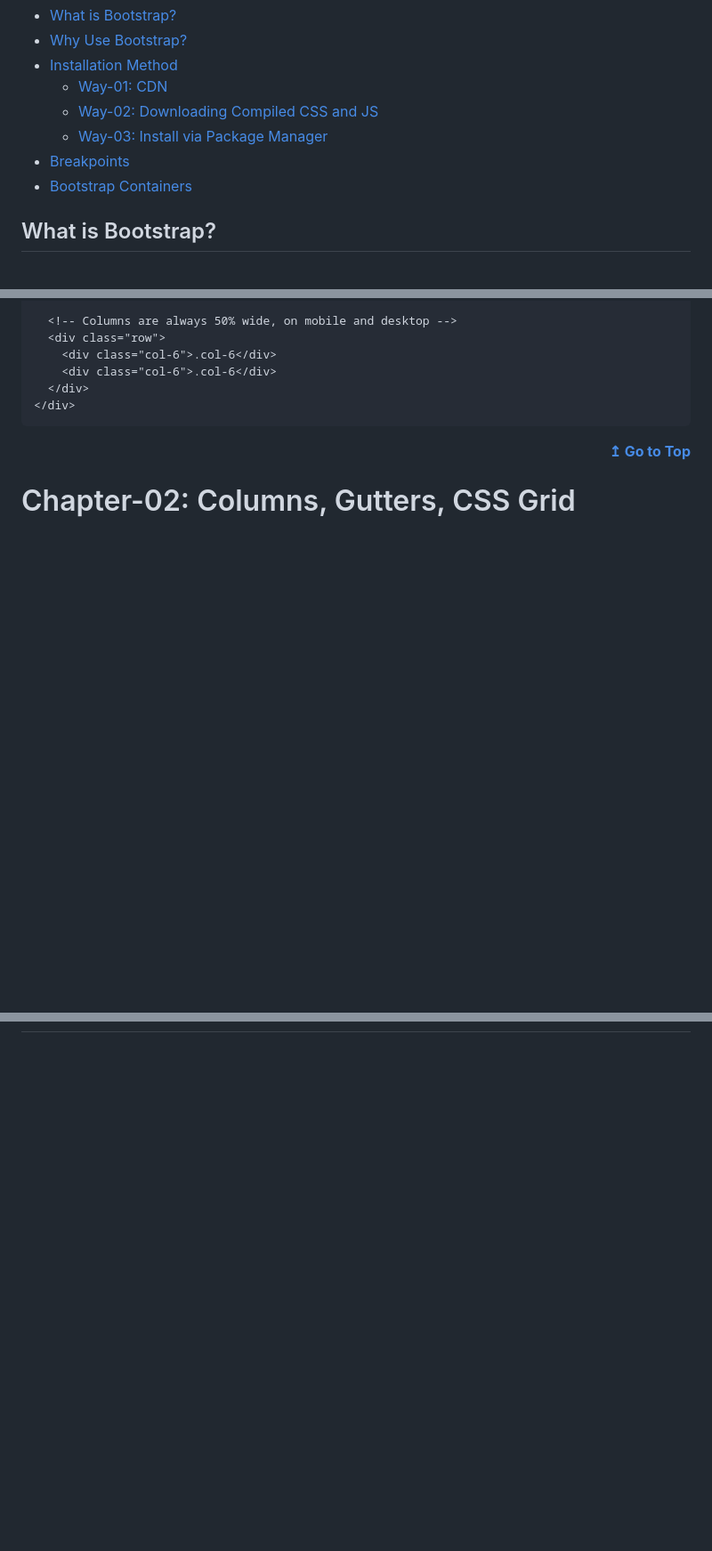
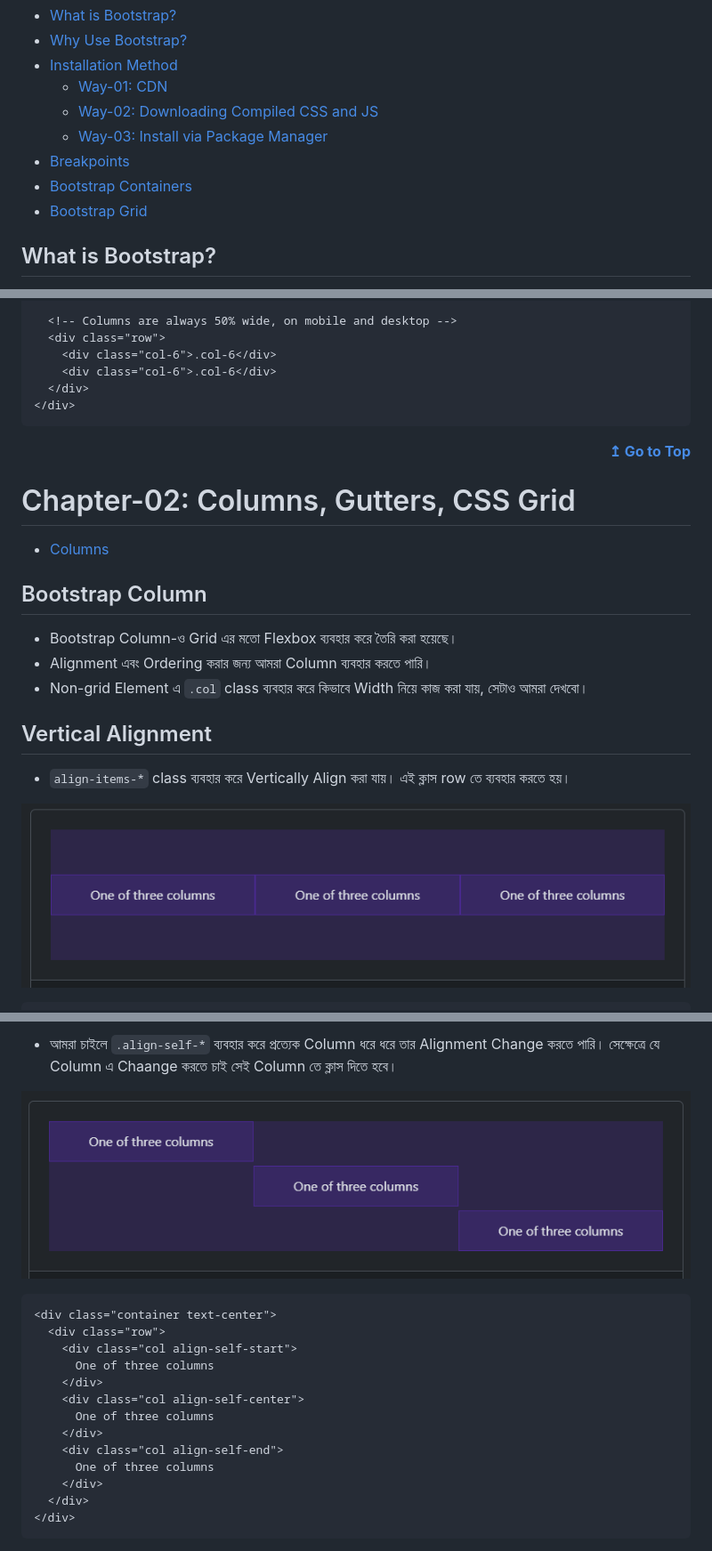
Before and after one commit to CodeJogot/bootstrap-course-in-bangla, a Markdown page: README.md, 3 parts joined by grey strips. Shown: that part at 89% size. Rendered like a GitHub page; pictures changed too: chapter-02/images/1.png (added), chapter-02/images/2.png (added); blank space fills up the shorter version.

Commit message:
chapter 02 modified on 30-Jan-2024

````diff
--- a/README.md
+++ b/README.md
@@ -92,6 +92,7 @@ Bootstrap এর পুরো Course টিকে ৬ টি ভাগে ভা
   - [Way-03: Install via Package Manager](#way-03-install-via-package-manager)
 - [Breakpoints](#breakpoints)
 - [Bootstrap Containers](#bootstrap-containers)
+- [Bootstrap Grid](#bootstrap-grid)
 
 ## What is Bootstrap?
 
@@ -306,8 +307,24 @@ Code:
 </div>
 ```
 
+
+
 <div align="right">
     <b><a href="#learn-bootstrap-in-30-chapters">↥ Go to Top</a></b>
 </div>
 
 # Chapter-02: Columns, Gutters, CSS Grid
+
+- [Columns]()
+
+## Bootstrap Column
+- Bootstrap Column-ও Grid এর মতো Flexbox ব্যবহার করে তৈরি করা হয়েছে।
+- Alignment এবং Ordering করার জন্য আমরা Column ব্যবহার করতে পারি।
+- Non-grid Element এ `.col` class ব্যবহার করে কিভাবে Width নিয়ে কাজ করা যায়, সেটাও আমরা দেখবো।
+
+## Vertical Alignment
+
+- `align-items-*` class ব্যবহার করে Vertically Align করা যায়। এই ক্লাস row তে ব্যবহার করতে হয়।
+
+![](./chapter-02/images/1.png)
+
@@ -313,0 +347,20 @@ Code:
+- আমরা চাইলে `.align-self-*` ব্যবহার করে প্রত্যেক Column ধরে ধরে তার Alignment Change করতে পারি। সেক্ষেত্রে যে Column এ Chaange করতে চাই সেই  Column তে ক্লাস দিতে হবে।
+
+![](./chapter-02/images/2.png)
+
+```html
+<div class="container text-center">
+  <div class="row">
+    <div class="col align-self-start">
+      One of three columns
+    </div>
+    <div class="col align-self-center">
+      One of three columns
+    </div>
+    <div class="col align-self-end">
+      One of three columns
+    </div>
+  </div>
+</div>
+```
+
````
Also changed, not shown: other parts of README.md (+76 -0 lines), chapter-02/images/3.png (added).
